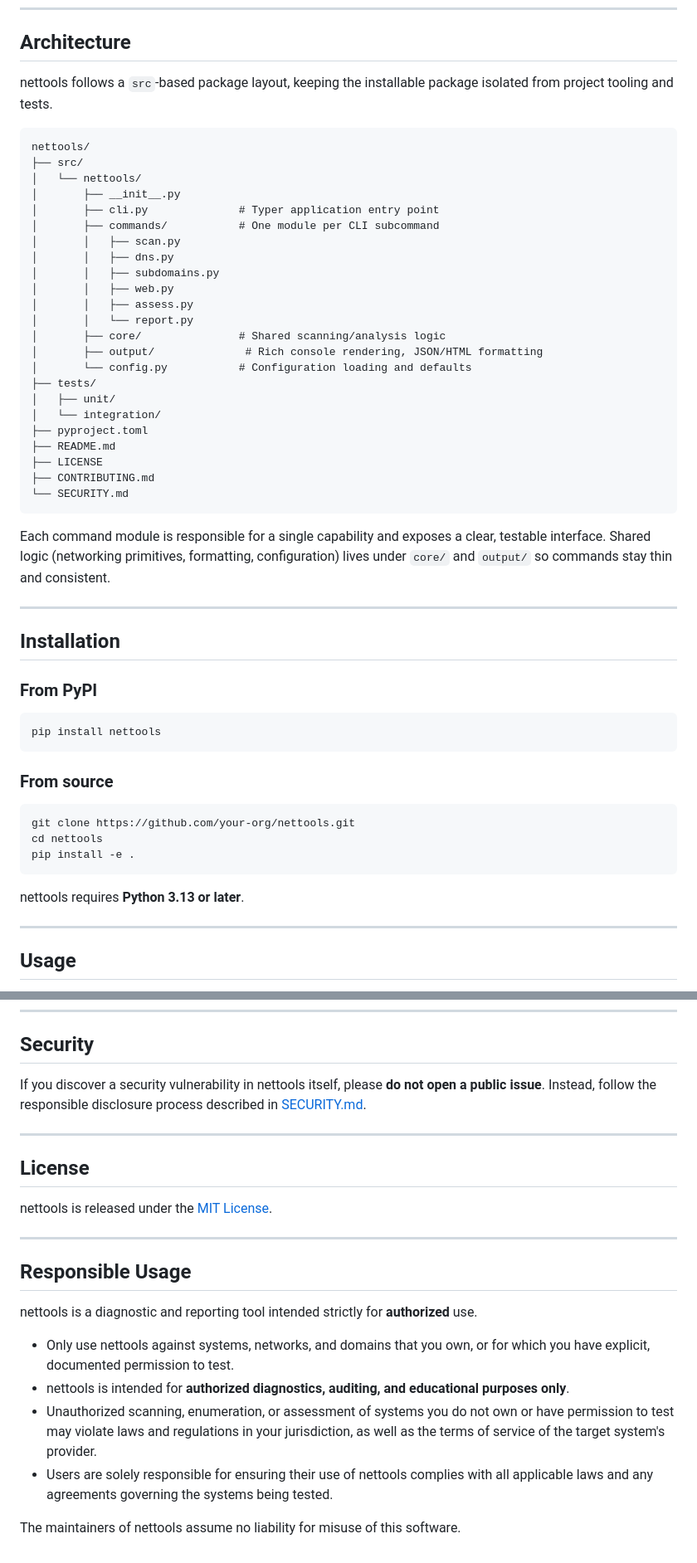
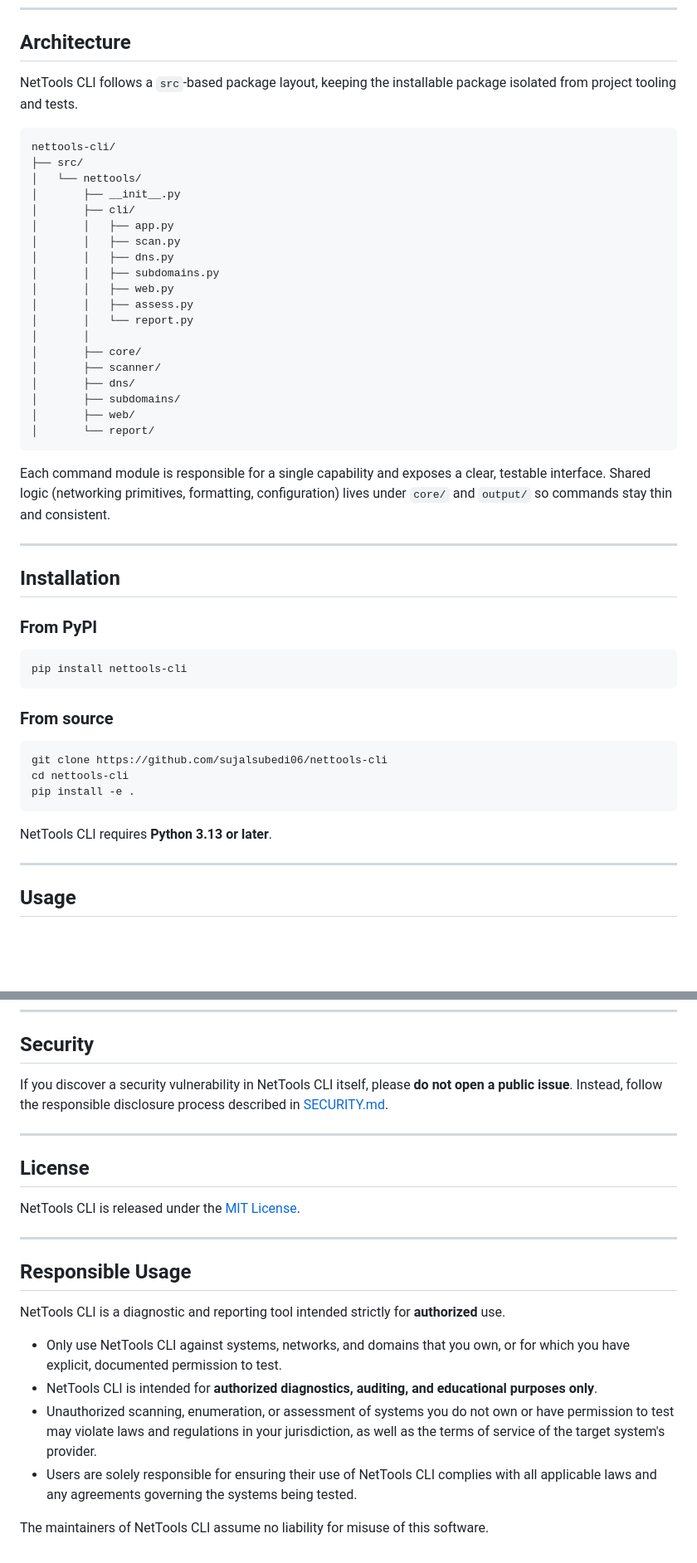
Before and after one commit to sujalsubedi06/NetTools-cli, a Markdown page: README.md, 2 parts joined by grey strips. Shown at 83% size. GitHub-like rendering; blank space fills up the shorter version.

Commit message:
Finalize NetTools CLI README for PyPI release

````diff
--- a/README.md
+++ b/README.md
@@ -39,32 +40,28 @@ nettools is not a hacking tool, and it is not designed to bypass authorization,
 
 ## Architecture
 
-nettools follows a `src`-based package layout, keeping the installable package isolated from project tooling and tests.
+NetTools CLI follows a `src`-based package layout, keeping the installable package isolated from project tooling and tests.
 
 ```
-nettools/
+nettools-cli/
 ├── src/
 │   └── nettools/
 │       ├── __init__.py
-│       ├── cli.py              # Typer application entry point
-│       ├── commands/           # One module per CLI subcommand
+│       ├── cli/
+│       │   ├── app.py
 │       │   ├── scan.py
 │       │   ├── dns.py
 │       │   ├── subdomains.py
 │       │   ├── web.py
 │       │   ├── assess.py
 │       │   └── report.py
-│       ├── core/               # Shared scanning/analysis logic
-│       ├── output/              # Rich console rendering, JSON/HTML formatting
-│       └── config.py           # Configuration loading and defaults
-├── tests/
-│   ├── unit/
-│   └── integration/
-├── pyproject.toml
-├── README.md
-├── LICENSE
-├── CONTRIBUTING.md
-└── SECURITY.md
+│       │
+│       ├── core/
+│       ├── scanner/
+│       ├── dns/
+│       ├── subdomains/
+│       ├── web/
+│       └── report/
 ```
 
 Each command module is responsible for a single capability and exposes a clear, testable interface. Shared logic (networking primitives, formatting, configuration) lives under `core/` and `output/` so commands stay thin and consistent.
@@ -76,18 +73,18 @@ Each command module is responsible for a single capability and exposes a clear,
 ### From PyPI
 
 ```bash
-pip install nettools
+pip install nettools-cli
 ```
 
 ### From source
 
 ```bash
-git clone https://github.com/your-org/nettools.git
-cd nettools
+git clone https://github.com/sujalsubedi06/nettools-cli
+cd nettools-cli
 pip install -e .
 ```
 
-nettools requires **Python 3.13 or later**.
+NetTools CLI requires **Python 3.13 or later**.
 
 ---
 
@@ -231,23 +228,23 @@ Contributions are welcome. Please read [CONTRIBUTING.md](CONTRIBUTING.md) for gu
 
 ## Security
 
-If you discover a security vulnerability in nettools itself, please **do not open a public issue**. Instead, follow the responsible disclosure process described in [SECURITY.md](SECURITY.md).
+If you discover a security vulnerability in NetTools CLI itself, please **do not open a public issue**. Instead, follow the responsible disclosure process described in [SECURITY.md](SECURITY.md).
 
 ---
 
 ## License
 
-nettools is released under the [MIT License](LICENSE).
+NetTools CLI is released under the [MIT License](LICENSE).
 
 ---
 
 ## Responsible Usage
 
-nettools is a diagnostic and reporting tool intended strictly for **authorized** use.
+NetTools CLI is a diagnostic and reporting tool intended strictly for **authorized** use.
 
-- Only use nettools against systems, networks, and domains that you own, or for which you have explicit, documented permission to test.
-- nettools is intended for **authorized diagnostics, auditing, and educational purposes only**.
+- Only use NetTools CLI against systems, networks, and domains that you own, or for which you have explicit, documented permission to test.
+- NetTools CLI is intended for **authorized diagnostics, auditing, and educational purposes only**.
 - Unauthorized scanning, enumeration, or assessment of systems you do not own or have permission to test may violate laws and regulations in your jurisdiction, as well as the terms of service of the target system's provider.
-- Users are solely responsible for ensuring their use of nettools complies with all applicable laws and any agreements governing the systems being tested.
+- Users are solely responsible for ensuring their use of NetTools CLI complies with all applicable laws and any agreements governing the systems being tested.
 
-The maintainers of nettools assume no liability for misuse of this software.
+The maintainers of NetTools CLI assume no liability for misuse of this software.
````
Also changed, not shown: other parts of README.md (+11 -10 lines).
